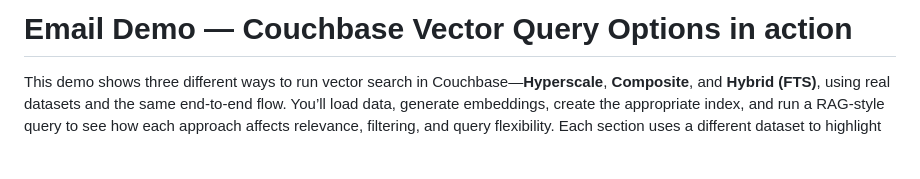
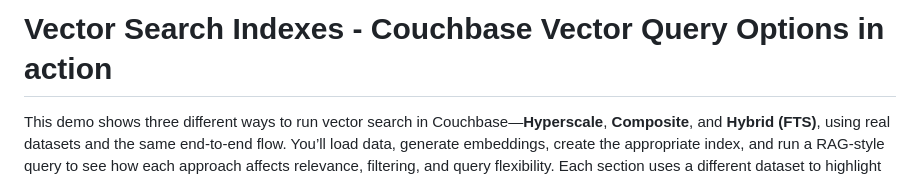
Before and after one commit to agonyou/vectorSearchDemo, a Markdown page: README.md, the part around the change. GitHub-like rendering; blank space fills up the shorter version.

Commit message:
readme title

```diff
--- a/README.md
+++ b/README.md
@@ -1,4 +1,4 @@
-# Email Demo — Couchbase Vector Query Options in action
+# Vector Search Indexes - Couchbase Vector Query Options in action
 
 This demo shows three different ways to run vector search in Couchbase—**Hyperscale**, **Composite**, and **Hybrid (FTS)**, using real datasets and the same end-to-end flow. You’ll load data, generate embeddings, create the appropriate index, and run a RAG-style query to see how each approach affects relevance, filtering, and query flexibility. Each section uses a different dataset to highlight when one vector search option is a better fit than the others.
 
```
